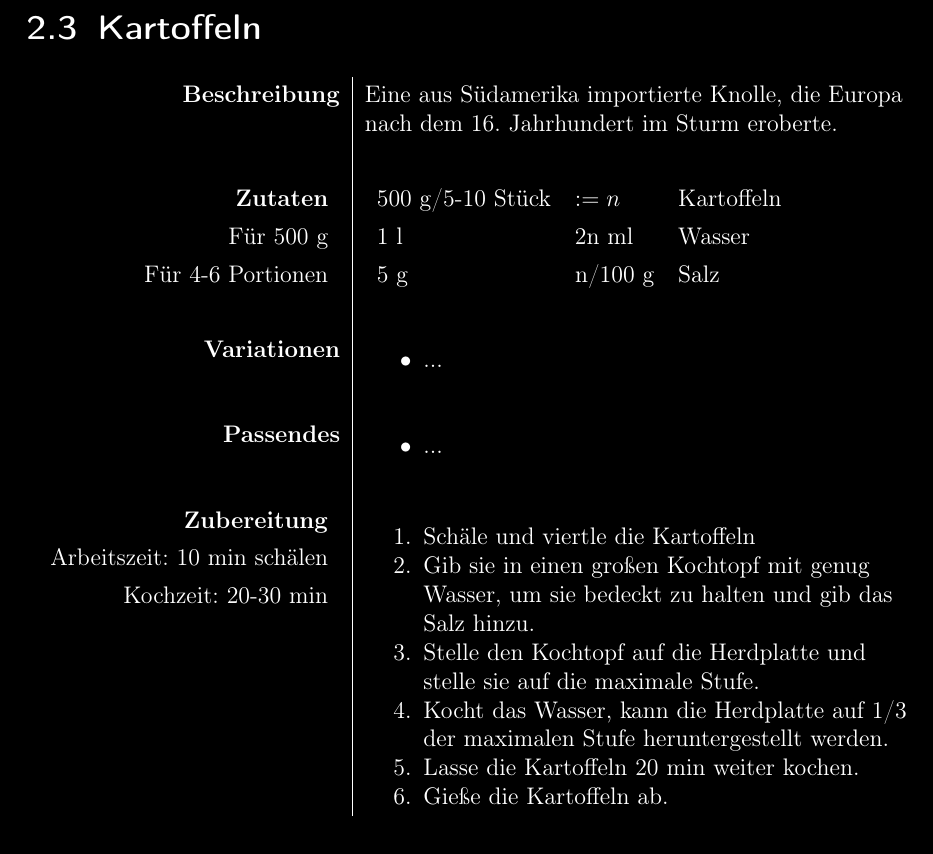
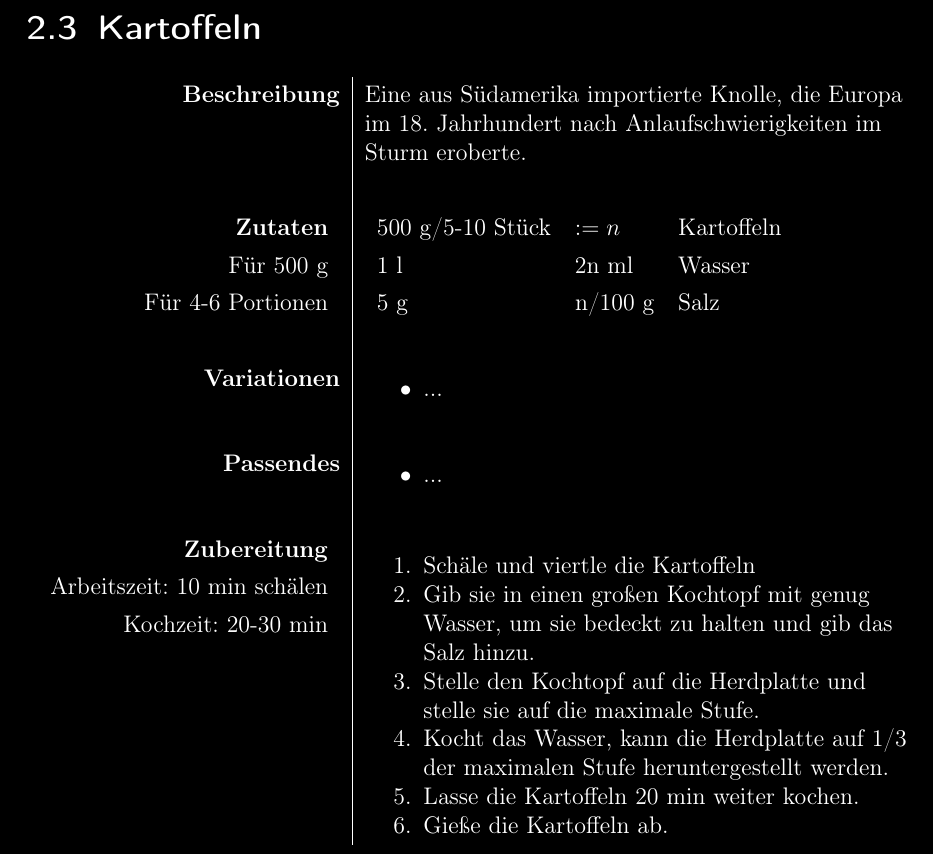
Before and after one commit to ArvitZ/AZ-Rezeptsammlung, a LaTeX book (LaTeX-Dateien/AZ-Rezeptbuch.tex): part of page 10 of 97, cut so that both start at the same text. Compiled offline with pdfLaTeX.

Commit message:
potatos change from frithjof

```diff
--- a/LaTeX-Dateien/AZ-Rezeptbuch.tex
+++ b/LaTeX-Dateien/AZ-Rezeptbuch.tex
@@ -208,7 +208,7 @@
 
 	\begin{tabularx}{\textwidth}{r|L}
 		%						& 	\includegraphics{\media\vorlage.jpg}	\\
-		\textbf{Beschreibung}	&	Eine aus Südamerika importierte Knolle, die Europa nach dem 16. Jahrhundert im Sturm eroberte.\\
+		\textbf{Beschreibung}	&	Eine aus Südamerika importierte Knolle, die Europa im 18. Jahrhundert nach Anlaufschwierigkeiten im Sturm eroberte.\\
 								&	\\
 		\begin{tabular}[t]{rr}
 			\textbf{Zutaten}	\\
```
Also changed, not shown: 3 other files.
